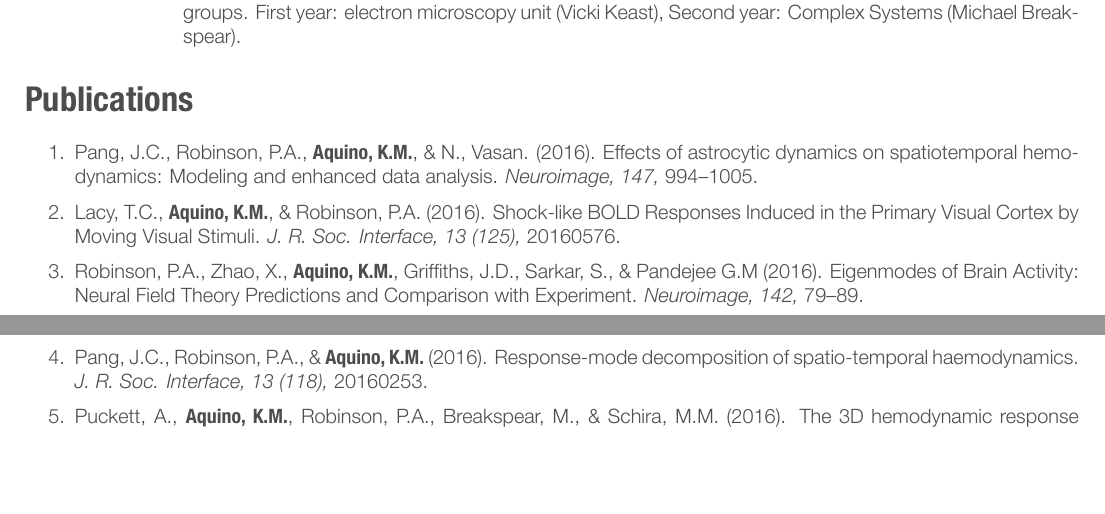
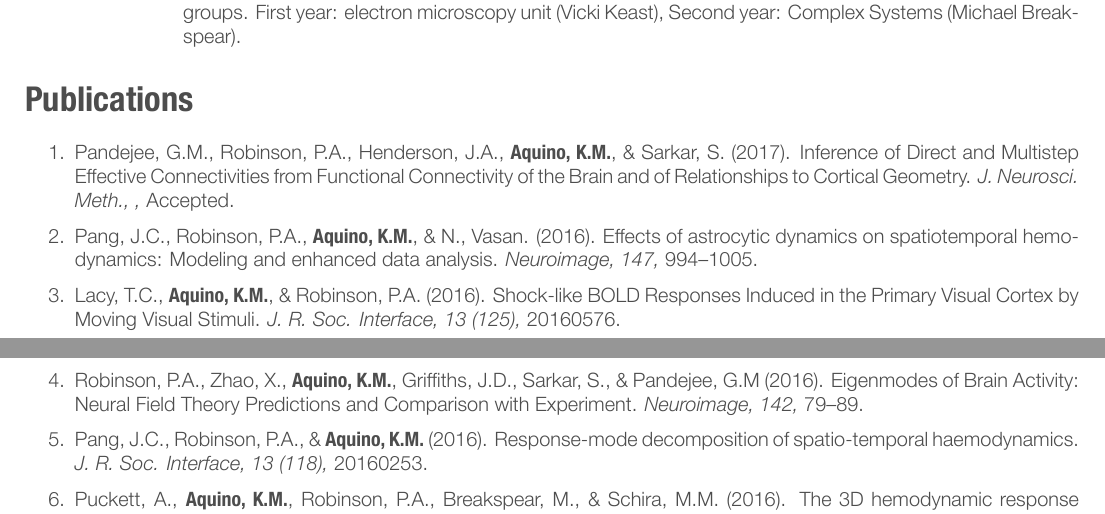
Before and after one commit to KevinAquino/cv, a LaTeX CV (KevinAquinoCV.tex): two parts of pages 2 and 3 of 5, joined at a grey line, cut so that both start at the same text, the shorter picture padded with empty space. The pictures show the PDF file KevinAquinoCV.pdf that the author committed with the source.

Commit message:
Added in Software expertise as well as updating publications

```diff
--- a/KevinAquinoCV.tex
+++ b/KevinAquinoCV.tex
@@ -282,11 +283,13 @@ Casual work to analyse Functional Magnetic Resonance Imaging (fMRI) data, and el
 
 \begin{enumerate}
 \item
+\paper{Pandejee, G.M., \pr, Henderson, J.A., \ka, \& Sarkar, S.}{2017}{Inference of Direct and Multistep Effective Connectivities from Functional Connectivity of the Brain and of Relationships to Cortical Geometry}{J. Neurosci. Meth.}{}{Accepted}
+\item
 \paper{\jp, \pr, \ka, \& N., Vasan.}{2016}{Effects of astrocytic dynamics on spatiotemporal hemodynamics: Modeling and enhanced data analysis}{Neuroimage}{147}{994--1005}
 \item
 \paper{\tl, \ka, \& \pr}{2016}{Shock-like BOLD Responses Induced in the Primary Visual Cortex by Moving Visual Stimuli}{J. R. Soc. Interface}{13 (125)}{20160576}
 \item
-\paper{\pr, Zhao, X., \ka, Griffiths, J.D., Sarkar, S., \& Pandejee G.M}{2016}{Eigenmodes of Brain Activity: Neural Field Theory Predictions and Comparison with Experiment}{Neuroimage}{142}{79--89}
+\paper{\pr, Zhao, X., \ka, Griffiths, J.D., Sarkar, S., \& Pandejee, G.M}{2016}{Eigenmodes of Brain Activity: Neural Field Theory Predictions and Comparison with Experiment}{Neuroimage}{142}{79--89}
 \item
 \paper{\jp, \pr, \& \ka}{2016}{Response-mode decomposition of spatio-temporal haemodynamics}{J. R. Soc. Interface}{13 (118)}{20160253}
 \item
```
Also changed, not shown: KevinAquinoCV.pdf, KevinAquinoCV.tex (1 more changed lines), 3 other files.
